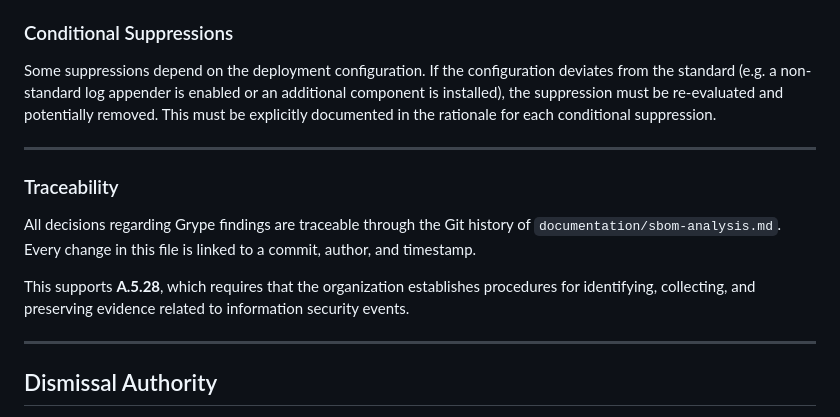
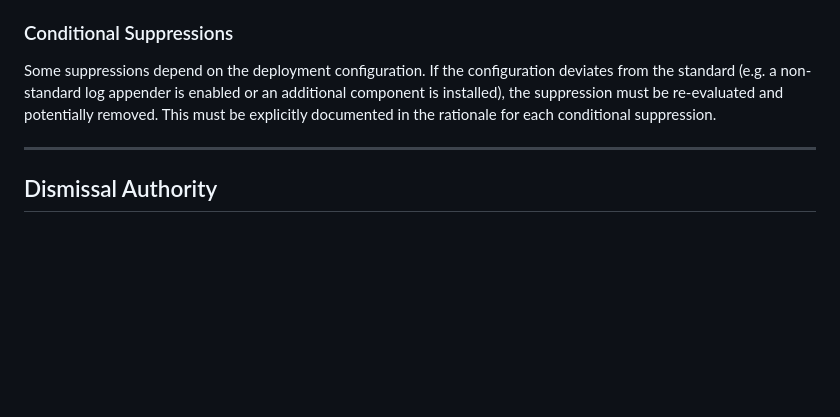
Before and after one commit to Avans-2-4-LU2/LU2-Kwaliteit-Security-Verbetersonderzoek, a Markdown page: documentation/security-alert-handling.md, the part around the change. Drawn GitHub-style; blank space fills up the shorter version.

Commit message:
docs(security): remove duplicate traceability heading
The "Traceability" section heading appeared twice in the security
alert handling documentation. The duplicate heading has been removed
to improve document clarity and readability.

```diff
--- a/documentation/security-alert-handling.md
+++ b/documentation/security-alert-handling.md
@@ -108,14 +108,6 @@ Some suppressions depend on the deployment configuration. If the configuration d
 
 ---
 
-### Traceability
-
-All decisions regarding Grype findings are traceable through the Git history of `documentation/sbom-analysis.md`. Every change in this file is linked to a commit, author, and timestamp.
-
-This supports **A.5.28**, which requires that the organization establishes procedures for identifying, collecting, and preserving evidence related to information security events.
-
----
-
 ## Dismissal Authority
 
 Any contributor may propose a dismissal. For high or critical severity alerts, dismissal must be reviewed and approved by at least one other contributor before execution.
```
